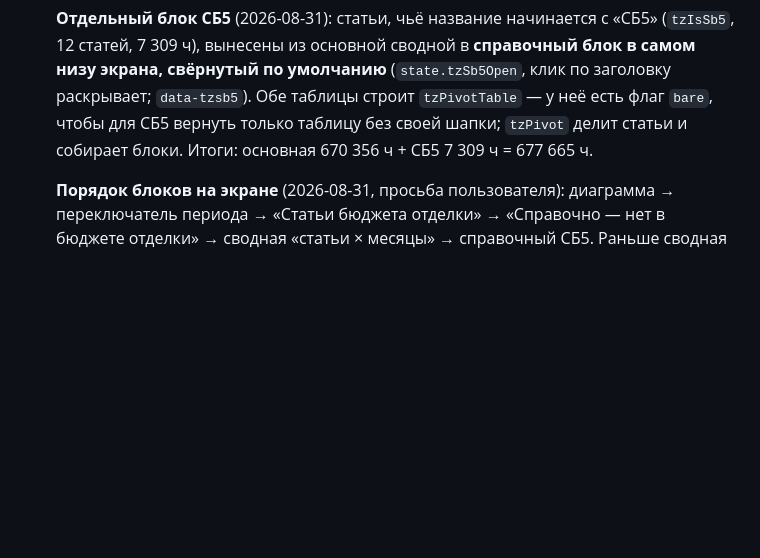
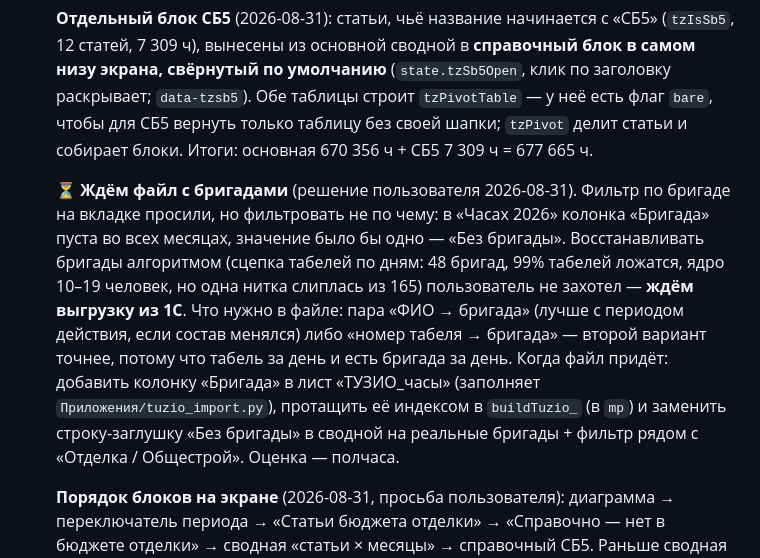
Before and after one commit to Nick3000ept/otdelka, a Markdown page: CLAUDE.md, the part around the change. Drawn GitHub-style; blank space fills up the shorter version.

Commit message:
ТУЗИО: зафиксировано, что ждём файл с бригадами
Фильтр по бригаде отложен: в исходном файле колонка пустая, значение было
бы одно. Восстановление алгоритмом отклонено, ждём выгрузку из 1С.
В доках записано, какой формат нужен и что править, когда файл придёт.

Co-Authored-By: Claude Opus 5 (1M context) <noreply@anthropic.com>

```diff
--- a/CLAUDE.md
+++ b/CLAUDE.md
@@ -713,6 +713,20 @@ clasp update-deployment AKfycbyo6f-OGca1loM1aBXtHkcx7nq8tlJWBreGepxp0KTwq7GvDdDP
   таблицу без своей шапки; `tzPivot` делит статьи и собирает блоки. Итоги:
   основная 670 356 ч + СБ5 7 309 ч = 677 665 ч.
 
+  ⏳ **Ждём файл с бригадами** (решение пользователя 2026-08-31). Фильтр
+  по бригаде на вкладке просили, но фильтровать не по чему: в «Часах 2026»
+  колонка «Бригада» пуста во всех месяцах, значение было бы одно —
+  «Без бригады». Восстанавливать бригады алгоритмом (сцепка табелей по дням:
+  48 бригад, 99% табелей ложатся, ядро 10–19 человек, но одна нитка слиплась
+  из 165) пользователь не захотел — **ждём выгрузку из 1С**. Что нужно
+  в файле: пара «ФИО → бригада» (лучше с периодом действия, если состав
+  менялся) либо «номер табеля → бригада» — второй вариант точнее, потому что
+  табель за день и есть бригада за день. Когда файл придёт: добавить колонку
+  «Бригада» в лист «ТУЗИО_часы» (заполняет `Приложения/tuzio_import.py`),
+  протащить её индексом в `buildTuzio_` (в `mp`) и заменить строку-заглушку
+  «Без бригады» в сводной на реальные бригады + фильтр рядом с «Отделка /
+  Общестрой». Оценка — полчаса.
+
   **Порядок блоков на экране** (2026-08-31, просьба пользователя):
   диаграмма → переключатель периода → «Статьи бюджета отделки» → «Справочно —
   нет в бюджете отделки» → сводная «статьи × месяцы» → справочный СБ5.
```
